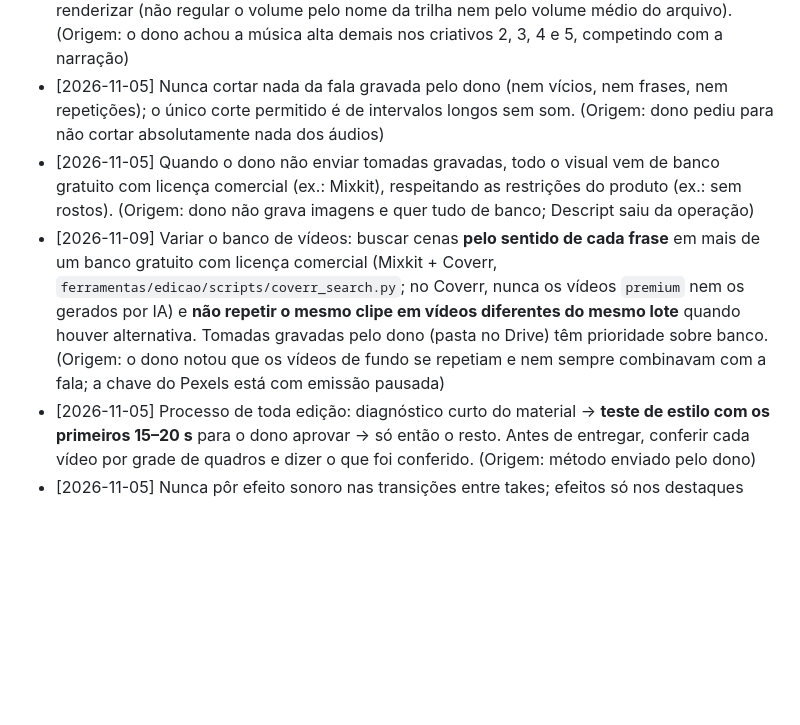
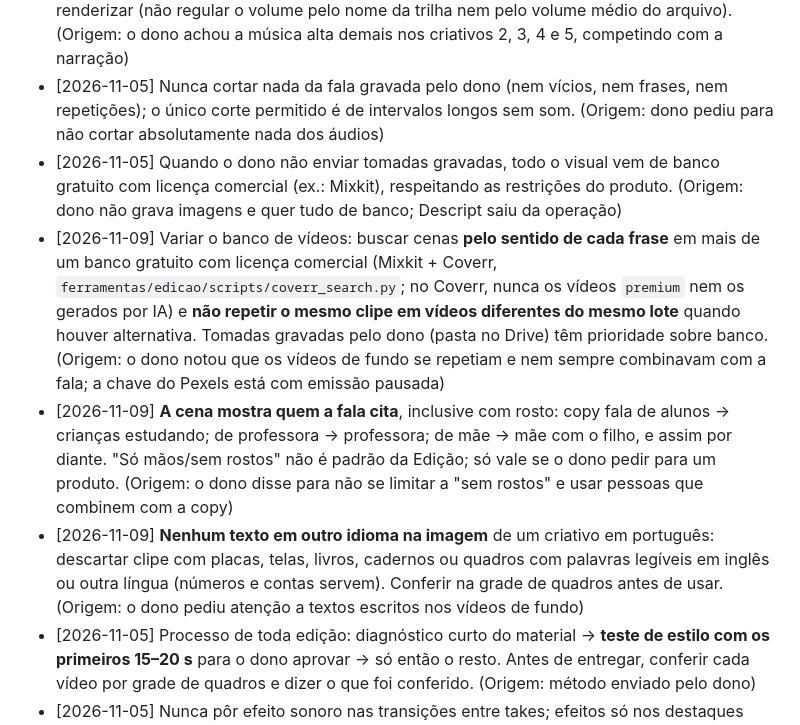
Before and after one commit to israelviitor/operacao-infoprodutos, a Markdown page: regras/edicao.md, the part around the change. Drawn GitHub-style; blank space fills up the shorter version.

```diff
--- a/regras/edicao.md
+++ b/regras/edicao.md
@@ -6,8 +6,10 @@ Formato: `- [AAAA-MM-DD] Regra clara e acionável. (Origem: o que aconteceu)`
 - [2026-11-05] Todo vídeo leva música de fundo, sem o dono precisar pedir, e a trilha varia de um vídeo para outro no mesmo lote. (Origem: dono pediu música em todos e variação sem solicitação)
 - [2026-11-05] A música de fundo serve para dar conforto, nunca para chamar atenção: medir em LUFS a voz e a música no mix e deixar a música **pelo menos 14 dB abaixo da voz** antes de renderizar (não regular o volume pelo nome da trilha nem pelo volume médio do arquivo). (Origem: o dono achou a música alta demais nos criativos 2, 3, 4 e 5, competindo com a narração)
 - [2026-11-05] Nunca cortar nada da fala gravada pelo dono (nem vícios, nem frases, nem repetições); o único corte permitido é de intervalos longos sem som. (Origem: dono pediu para não cortar absolutamente nada dos áudios)
-- [2026-11-05] Quando o dono não enviar tomadas gravadas, todo o visual vem de banco gratuito com licença comercial (ex.: Mixkit), respeitando as restrições do produto (ex.: sem rostos). (Origem: dono não grava imagens e quer tudo de banco; Descript saiu da operação)
+- [2026-11-05] Quando o dono não enviar tomadas gravadas, todo o visual vem de banco gratuito com licença comercial (ex.: Mixkit), respeitando as restrições do produto. (Origem: dono não grava imagens e quer tudo de banco; Descript saiu da operação)
 - [2026-11-09] Variar o banco de vídeos: buscar cenas **pelo sentido de cada frase** em mais de um banco gratuito com licença comercial (Mixkit + Coverr, `ferramentas/edicao/scripts/coverr_search.py`; no Coverr, nunca os vídeos `premium` nem os gerados por IA) e **não repetir o mesmo clipe em vídeos diferentes do mesmo lote** quando houver alternativa. Tomadas gravadas pelo dono (pasta no Drive) têm prioridade sobre banco. (Origem: o dono notou que os vídeos de fundo se repetiam e nem sempre combinavam com a fala; a chave do Pexels está com emissão pausada)
+- [2026-11-09] **A cena mostra quem a fala cita**, inclusive com rosto: copy fala de alunos → crianças estudando; de professora → professora; de mãe → mãe com o filho, e assim por diante. "Só mãos/sem rostos" não é padrão da Edição; só vale se o dono pedir para um produto. (Origem: o dono disse para não se limitar a "sem rostos" e usar pessoas que combinem com a copy)
+- [2026-11-09] **Nenhum texto em outro idioma na imagem** de um criativo em português: descartar clipe com placas, telas, livros, cadernos ou quadros com palavras legíveis em inglês ou outra língua (números e contas servem). Conferir na grade de quadros antes de usar. (Origem: o dono pediu atenção a textos escritos nos vídeos de fundo)
 - [2026-11-05] Processo de toda edição: diagnóstico curto do material → **teste de estilo com os primeiros 15–20 s** para o dono aprovar → só então o resto. Antes de entregar, conferir cada vídeo por grade de quadros e dizer o que foi conferido. (Origem: método enviado pelo dono)
 - [2026-11-05] Nunca pôr efeito sonoro nas transições entre takes; efeitos só nos destaques (impacto no gancho/preço, pop em selos/cards, tique em contadores, ding no CTA), baixos (0,2–0,5). Áudio final em -14 LUFS. (Origem: o dono não gosta de som de transição)
 - [2026-11-05] Padrão visual: legenda palavra por palavra (até 3 palavras, caixa alta, Montserrat 900, contorno grosso, palavra falada na cor da marca, palavras-chave em caixa colorida, ~61% da altura), troca de take a cada 2–4 s com Ken Burns e entrada "punch", gancho com título gigante nos 0–3 s, números viram animação e CTA com botão pulsando + seta. Detalhes em `especialistas/metodo-codigo.md`. (Origem: método enviado pelo dono)
```
Also changed, not shown: produtos/matematica-investigativa/QUADRO.md (+2 -1 lines).
